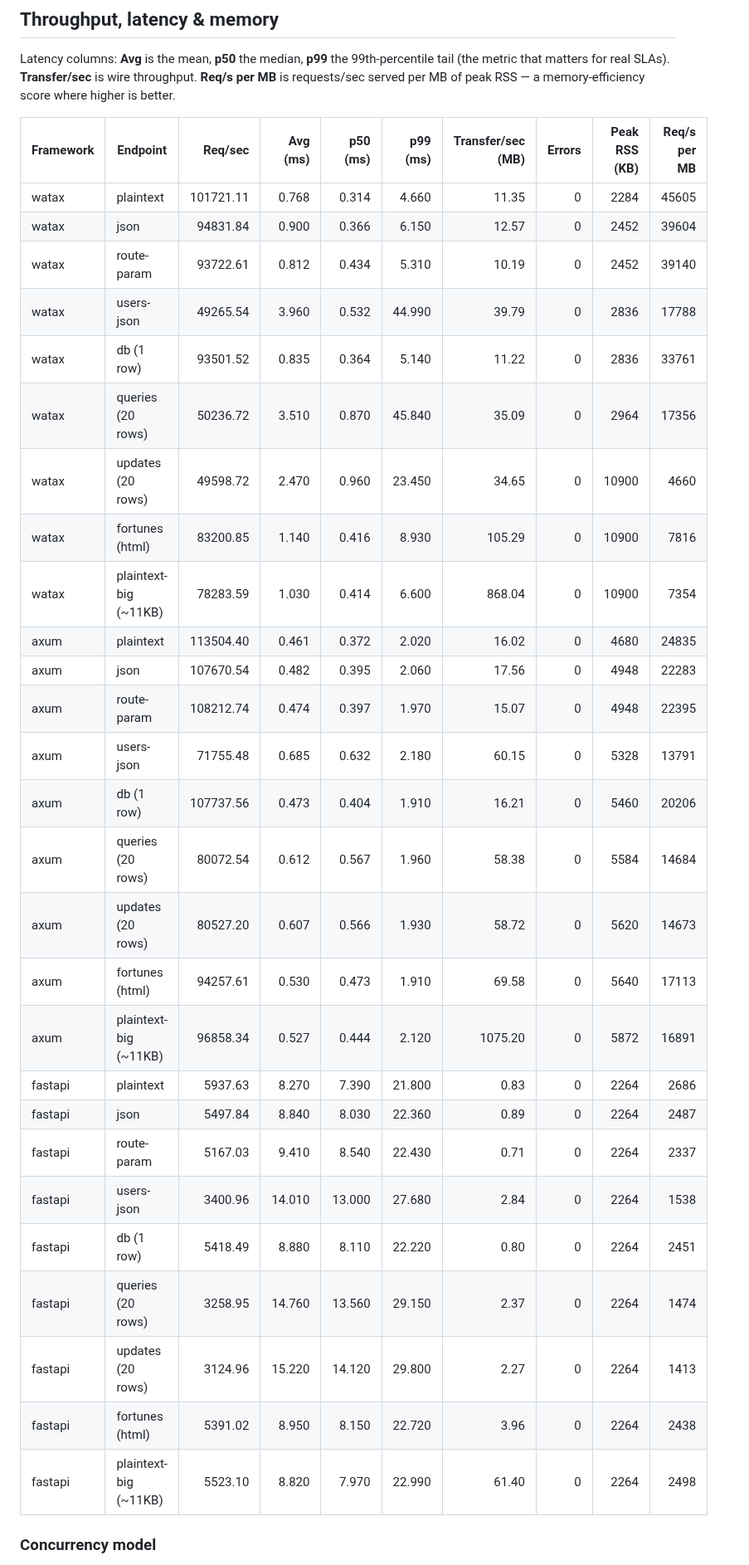
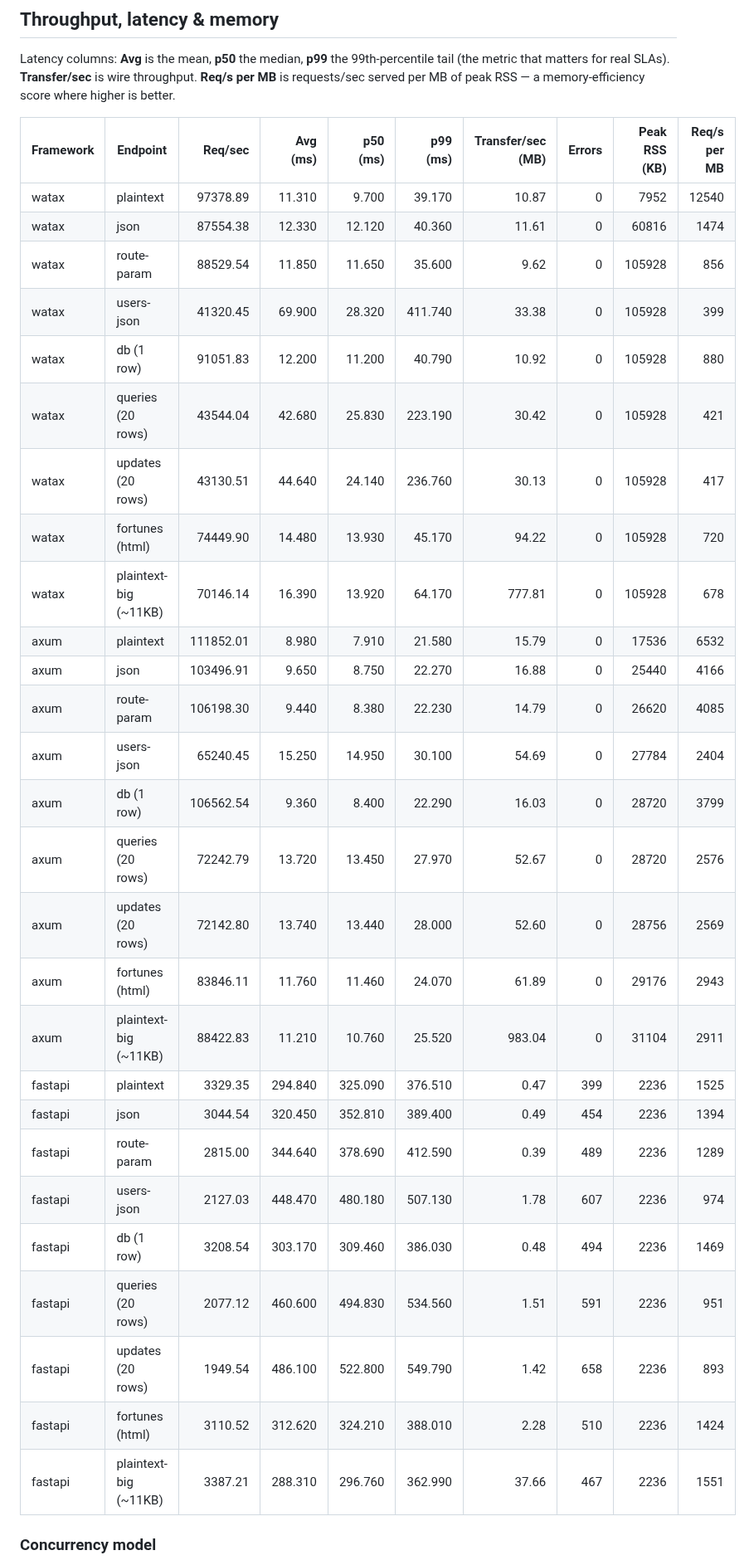
Before and after one commit to Yusee-Programmer/watax, a Markdown page: benchmarks/results.md, the part around one of its changes. Shown at 83% size. Rendered like a GitHub page.

Commit message:
ci: update watax benchmark results [skip ci]

```diff
--- a/benchmarks/results.md
+++ b/benchmarks/results.md
@@ -19,33 +19,33 @@ RSS — a memory-efficiency score where higher is better.
 
 | Framework | Endpoint | Req/sec | Avg (ms) | p50 (ms) | p99 (ms) | Transfer/sec (MB) | Errors | Peak RSS (KB) | Req/s per MB |
 |-----------|----------|--------:|---------:|---------:|---------:|------------------:|-------:|--------------:|-------------:|
-| watax | plaintext | 101721.11 | 0.768 | 0.314 | 4.660 | 11.35 | 0 | 2284 | 45605 |
-| watax | json | 94831.84 | 0.900 | 0.366 | 6.150 | 12.57 | 0 | 2452 | 39604 |
-| watax | route-param | 93722.61 | 0.812 | 0.434 | 5.310 | 10.19 | 0 | 2452 | 39140 |
-| watax | users-json | 49265.54 | 3.960 | 0.532 | 44.990 | 39.79 | 0 | 2836 | 17788 |
-| watax | db (1 row) | 93501.52 | 0.835 | 0.364 | 5.140 | 11.22 | 0 | 2836 | 33761 |
-| watax | queries (20 rows) | 50236.72 | 3.510 | 0.870 | 45.840 | 35.09 | 0 | 2964 | 17356 |
-| watax | updates (20 rows) | 49598.72 | 2.470 | 0.960 | 23.450 | 34.65 | 0 | 10900 | 4660 |
-| watax | fortunes (html) | 83200.85 | 1.140 | 0.416 | 8.930 | 105.29 | 0 | 10900 | 7816 |
-| watax | plaintext-big (~11KB) | 78283.59 | 1.030 | 0.414 | 6.600 | 868.04 | 0 | 10900 | 7354 |
-| axum | plaintext | 113504.40 | 0.461 | 0.372 | 2.020 | 16.02 | 0 | 4680 | 24835 |
-| axum | json | 107670.54 | 0.482 | 0.395 | 2.060 | 17.56 | 0 | 4948 | 22283 |
-| axum | route-param | 108212.74 | 0.474 | 0.397 | 1.970 | 15.07 | 0 | 4948 | 22395 |
-| axum | users-json | 71755.48 | 0.685 | 0.632 | 2.180 | 60.15 | 0 | 5328 | 13791 |
-| axum | db (1 row) | 107737.56 | 0.473 | 0.404 | 1.910 | 16.21 | 0 | 5460 | 20206 |
-| axum | queries (20 rows) | 80072.54 | 0.612 | 0.567 | 1.960 | 58.38 | 0 | 5584 | 14684 |
-| axum | updates (20 rows) | 80527.20 | 0.607 | 0.566 | 1.930 | 58.72 | 0 | 5620 | 14673 |
-| axum | fortunes (html) | 94257.61 | 0.530 | 0.473 | 1.910 | 69.58 | 0 | 5640 | 17113 |
-| axum | plaintext-big (~11KB) | 96858.34 | 0.527 | 0.444 | 2.120 | 1075.20 | 0 | 5872 | 16891 |
-| fastapi | plaintext | 5937.63 | 8.270 | 7.390 | 21.800 | 0.83 | 0 | 2264 | 2686 |
-| fastapi | json | 5497.84 | 8.840 | 8.030 | 22.360 | 0.89 | 0 | 2264 | 2487 |
-| fastapi | route-param | 5167.03 | 9.410 | 8.540 | 22.430 | 0.71 | 0 | 2264 | 2337 |
-| fastapi | users-json | 3400.96 | 14.010 | 13.000 | 27.680 | 2.84 | 0 | 2264 | 1538 |
-| fastapi | db (1 row) | 5418.49 | 8.880 | 8.110 | 22.220 | 0.80 | 0 | 2264 | 2451 |
-| fastapi | queries (20 rows) | 3258.95 | 14.760 | 13.560 | 29.150 | 2.37 | 0 | 2264 | 1474 |
-| fastapi | updates (20 rows) | 3124.96 | 15.220 | 14.120 | 29.800 | 2.27 | 0 | 2264 | 1413 |
-| fastapi | fortunes (html) | 5391.02 | 8.950 | 8.150 | 22.720 | 3.96 | 0 | 2264 | 2438 |
-| fastapi | plaintext-big (~11KB) | 5523.10 | 8.820 | 7.970 | 22.990 | 61.40 | 0 | 2264 | 2498 |
+| watax | plaintext | 97378.89 | 11.310 | 9.700 | 39.170 | 10.87 | 0 | 7952 | 12540 |
+| watax | json | 87554.38 | 12.330 | 12.120 | 40.360 | 11.61 | 0 | 60816 | 1474 |
+| watax | route-param | 88529.54 | 11.850 | 11.650 | 35.600 | 9.62 | 0 | 105928 | 856 |
+| watax | users-json | 41320.45 | 69.900 | 28.320 | 411.740 | 33.38 | 0 | 105928 | 399 |
+| watax | db (1 row) | 91051.83 | 12.200 | 11.200 | 40.790 | 10.92 | 0 | 105928 | 880 |
+| watax | queries (20 rows) | 43544.04 | 42.680 | 25.830 | 223.190 | 30.42 | 0 | 105928 | 421 |
+| watax | updates (20 rows) | 43130.51 | 44.640 | 24.140 | 236.760 | 30.13 | 0 | 105928 | 417 |
+| watax | fortunes (html) | 74449.90 | 14.480 | 13.930 | 45.170 | 94.22 | 0 | 105928 | 720 |
+| watax | plaintext-big (~11KB) | 70146.14 | 16.390 | 13.920 | 64.170 | 777.81 | 0 | 105928 | 678 |
+| axum | plaintext | 111852.01 | 8.980 | 7.910 | 21.580 | 15.79 | 0 | 17536 | 6532 |
+| axum | json | 103496.91 | 9.650 | 8.750 | 22.270 | 16.88 | 0 | 25440 | 4166 |
+| axum | route-param | 106198.30 | 9.440 | 8.380 | 22.230 | 14.79 | 0 | 26620 | 4085 |
+| axum | users-json | 65240.45 | 15.250 | 14.950 | 30.100 | 54.69 | 0 | 27784 | 2404 |
+| axum | db (1 row) | 106562.54 | 9.360 | 8.400 | 22.290 | 16.03 | 0 | 28720 | 3799 |
+| axum | queries (20 rows) | 72242.79 | 13.720 | 13.450 | 27.970 | 52.67 | 0 | 28720 | 2576 |
+| axum | updates (20 rows) | 72142.80 | 13.740 | 13.440 | 28.000 | 52.60 | 0 | 28756 | 2569 |
+| axum | fortunes (html) | 83846.11 | 11.760 | 11.460 | 24.070 | 61.89 | 0 | 29176 | 2943 |
+| axum | plaintext-big (~11KB) | 88422.83 | 11.210 | 10.760 | 25.520 | 983.04 | 0 | 31104 | 2911 |
+| fastapi | plaintext | 3329.35 | 294.840 | 325.090 | 376.510 | 0.47 | 399 | 2236 | 1525 |
+| fastapi | json | 3044.54 | 320.450 | 352.810 | 389.400 | 0.49 | 454 | 2236 | 1394 |
+| fastapi | route-param | 2815.00 | 344.640 | 378.690 | 412.590 | 0.39 | 489 | 2236 | 1289 |
+| fastapi | users-json | 2127.03 | 448.470 | 480.180 | 507.130 | 1.78 | 607 | 2236 | 974 |
+| fastapi | db (1 row) | 3208.54 | 303.170 | 309.460 | 386.030 | 0.48 | 494 | 2236 | 1469 |
+| fastapi | queries (20 rows) | 2077.12 | 460.600 | 494.830 | 534.560 | 1.51 | 591 | 2236 | 951 |
+| fastapi | updates (20 rows) | 1949.54 | 486.100 | 522.800 | 549.790 | 1.42 | 658 | 2236 | 893 |
+| fastapi | fortunes (html) | 3110.52 | 312.620 | 324.210 | 388.010 | 2.28 | 510 | 2236 | 1424 |
+| fastapi | plaintext-big (~11KB) | 3387.21 | 288.310 | 296.760 | 362.990 | 37.66 | 467 | 2236 | 1551 |
 
 ### Concurrency model
 
```
Also changed, not shown: other parts of benchmarks/results.md (+2 -2 lines).
